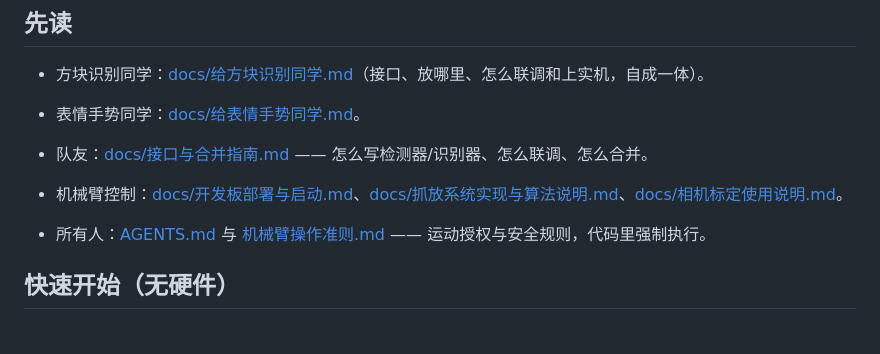
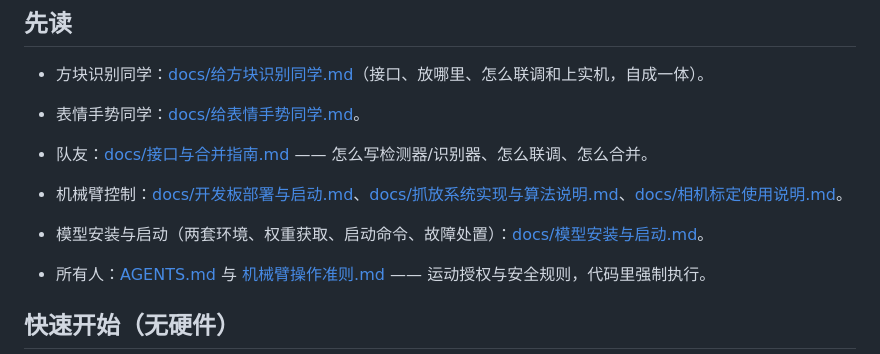
Before and after one commit to li-boss/robotic-manipulator, a Markdown page: README.md, the part around the change. Rendered like a GitHub page; blank space fills up the shorter version.

Commit message:
文档：新增《模型安装与启动》——两套 Python 环境、权重校验、启动命令与故障处置

```diff
--- a/README.md
+++ b/README.md
@@ -30,6 +30,7 @@ tools/     run_tests.sh、Mac 启动器、设备数据迁移
 
 - 队友：[docs/接口与合并指南.md](docs/接口与合并指南.md) —— 怎么写检测器/识别器、怎么联调、怎么合并。
 - 机械臂控制：[docs/开发板部署与启动.md](docs/开发板部署与启动.md)、[docs/抓放系统实现与算法说明.md](docs/抓放系统实现与算法说明.md)、[docs/相机标定使用说明.md](docs/相机标定使用说明.md)。
+- 模型安装与启动（两套环境、权重获取、启动命令、故障处置）：[docs/模型安装与启动.md](docs/模型安装与启动.md)。
 - 所有人：[AGENTS.md](AGENTS.md) 与 [机械臂操作准则.md](机械臂操作准则.md) —— 运动授权与安全规则，代码里强制执行。
 
 ## 快速开始（无硬件）
```
Also changed, not shown: docs/模型安装与启动.md (added, +239 -0 lines).
